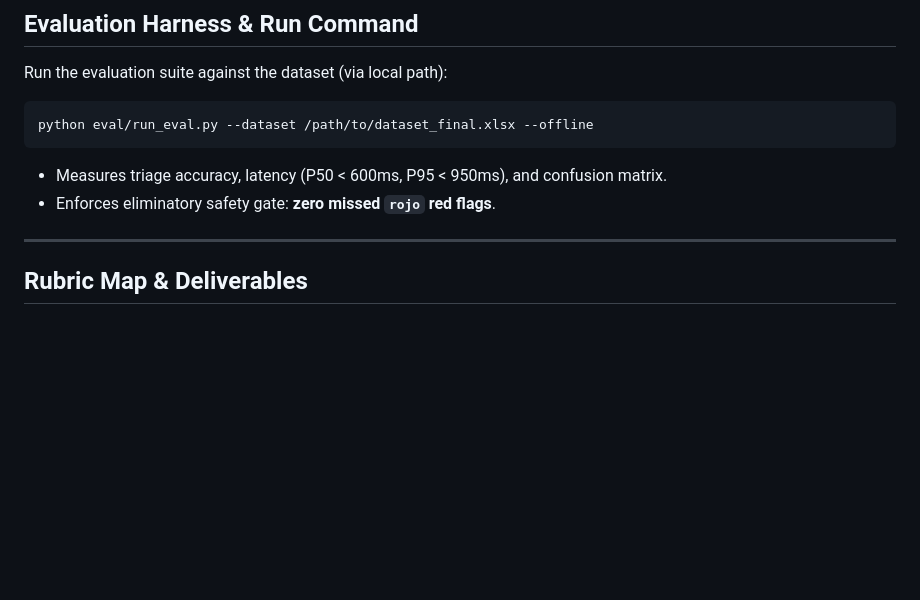
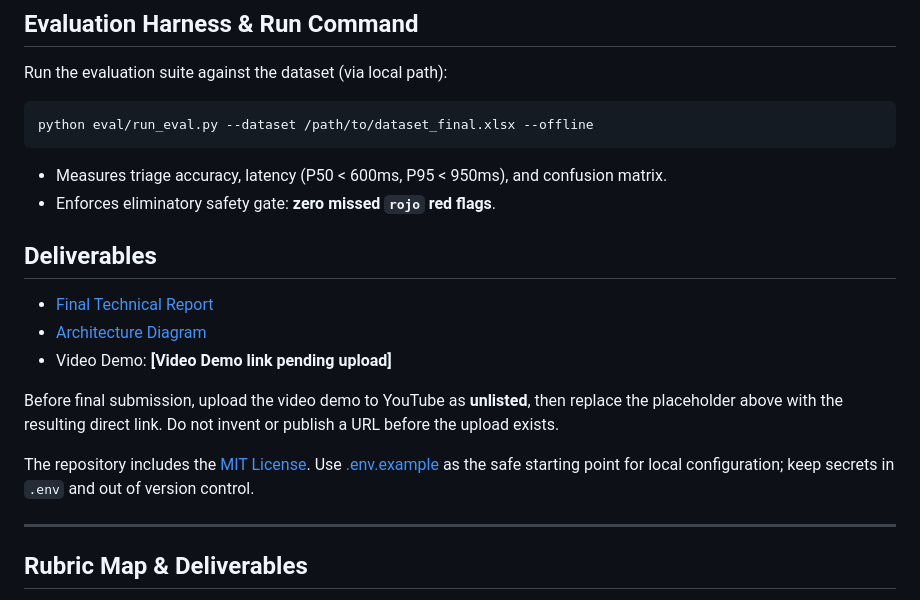
Before and after one commit to mauriciorojassan/postop-voice-agent, a Markdown page: README.md, the part around the change. Drawn GitHub-style; blank space fills up the shorter version.

Commit message:
docs: add final report and architecture diagram

```diff
--- a/README.md
+++ b/README.md
@@ -62,6 +62,16 @@ python eval/run_eval.py --dataset /path/to/dataset_final.xlsx --offline
 - Measures triage accuracy, latency (P50 < 600ms, P95 < 950ms), and confusion matrix.
 - Enforces eliminatory safety gate: **zero missed `rojo` red flags**.
 
+## Deliverables
+
+- [Final Technical Report](FINAL_REPORT.md)
+- [Architecture Diagram](ARCHITECTURE_DIAGRAM.md)
+- Video Demo: **[Video Demo link pending upload]**
+
+Before final submission, upload the video demo to YouTube as **unlisted**, then replace the placeholder above with the resulting direct link. Do not invent or publish a URL before the upload exists.
+
+The repository includes the [MIT License](LICENSE). Use [.env.example](.env.example) as the safe starting point for local configuration; keep secrets in `.env` and out of version control.
+
 ---
 
 ## Rubric Map & Deliverables
```
Also changed, not shown: ARCHITECTURE_DIAGRAM.md (added, +51 -0 lines), FINAL_REPORT.md (added, +109 -0 lines).
